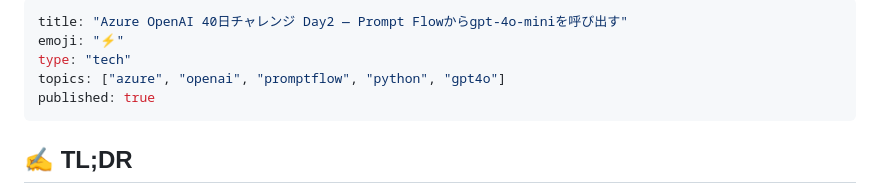
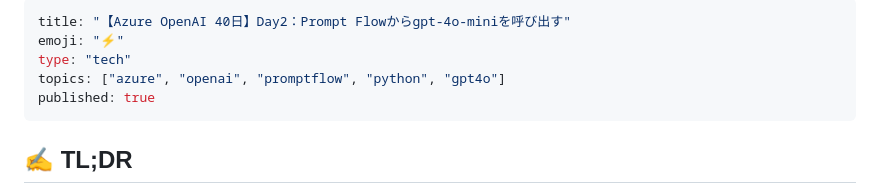
Before and after one commit to MasaU-Tech/azure-ai-40days, a Markdown page: articles/azure-openai-40days-day2-promptflow-gpt4o-mini.md, the part around the change. Drawn GitHub-style.

```diff
--- a/articles/azure-openai-40days-day2-promptflow-gpt4o-mini.md
+++ b/articles/azure-openai-40days-day2-promptflow-gpt4o-mini.md
@@ -1,5 +1,5 @@
 ---
-title: "Azure OpenAI 40日チャレンジ Day2 — Prompt Flowからgpt-4o-miniを呼び出す"
+title: "【Azure OpenAI 40日】Day2：Prompt Flowからgpt-4o-miniを呼び出す"
 emoji: "⚡"
 type: "tech"
 topics: ["azure", "openai", "promptflow", "python", "gpt4o"]
```
